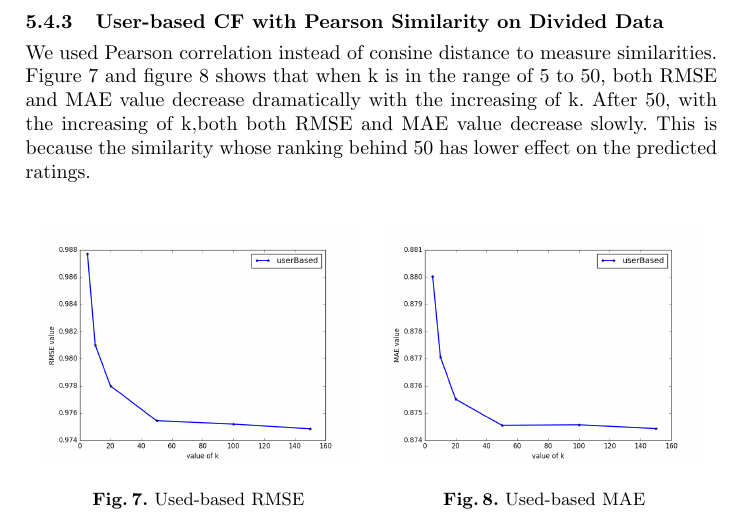
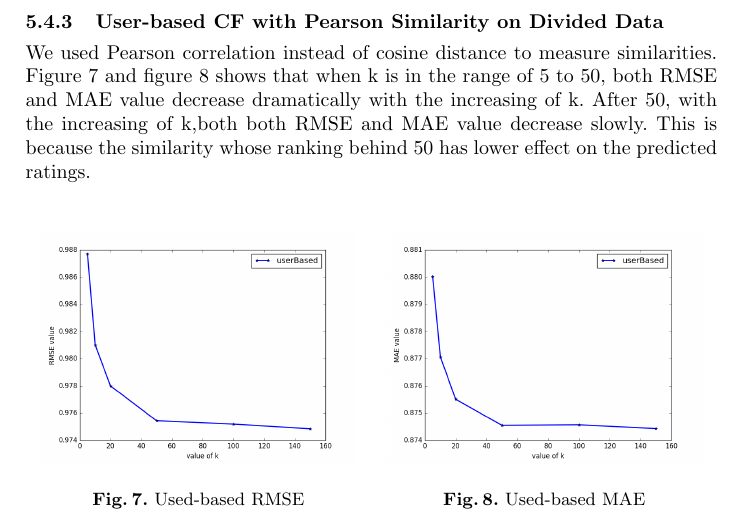
Before and after one commit to JiaoyangFU/DataMining, a LaTeX paper (report/proj.tex): part of page 9 of 11, cut so that both start at the same text. Compiled offline with pdfLaTeX.

Commit message:
spelling

```diff
--- a/report/proj.tex
+++ b/report/proj.tex
@@ -267,7 +267,7 @@ In this experiment, we used holdout method which train on 80\% data and predicat
 
 
 \subsubsection{User-based CF with Pearson Similarity on Divided Data}
-We used Pearson correlation instead of consine distance to measure similarities. Figure 7 and figure 8 shows that when k is in the range of 5 to 50, both RMSE and MAE value decrease dramatically with the increasing of k. After 50, with the increasing of k,both both RMSE and MAE value decrease slowly. This is because the similarity whose ranking behind  50 has lower effect on the predicted ratings.
+We used Pearson correlation instead of cosine distance to measure similarities. Figure 7 and figure 8 shows that when k is in the range of 5 to 50, both RMSE and MAE value decrease dramatically with the increasing of k. After 50, with the increasing of k,both both RMSE and MAE value decrease slowly. This is because the similarity whose ranking behind  50 has lower effect on the predicted ratings.
 
 \begin{figure}
 	\begin{minipage}[t]{0.5\textwidth}
```
